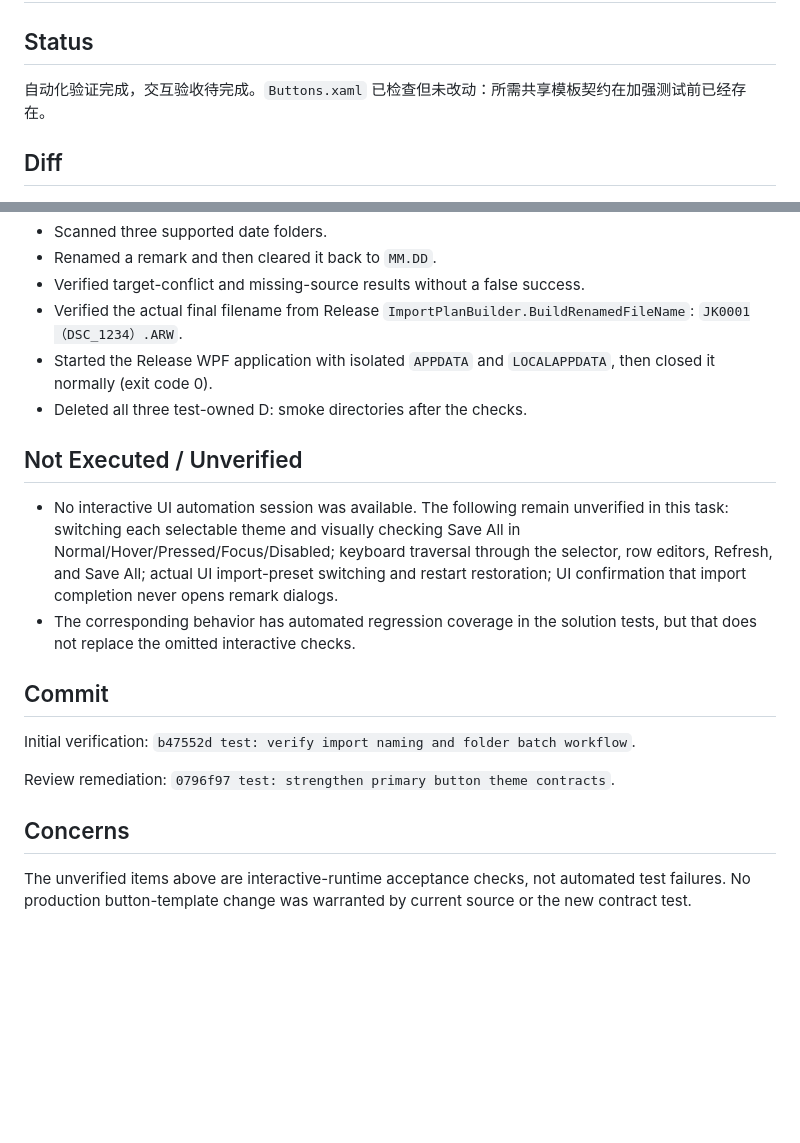
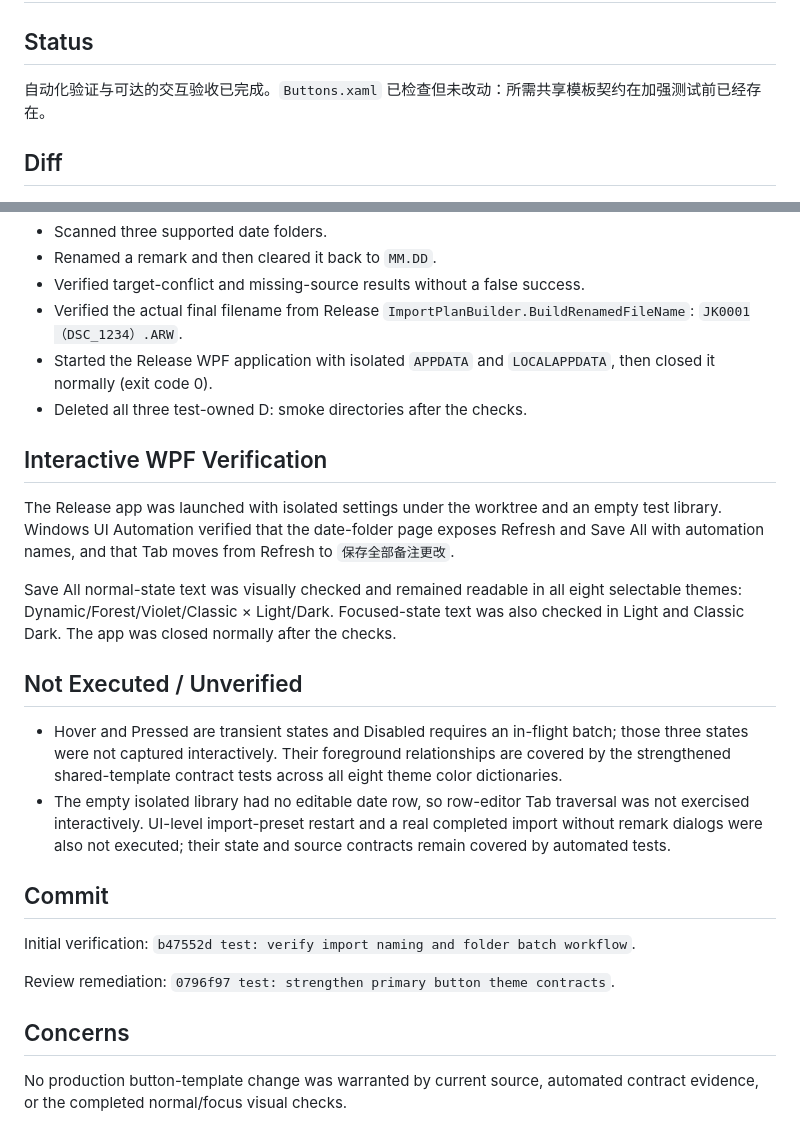
Before and after one commit to dedsecaydin/HanabePhotoManager, a Markdown page: .superpowers/sdd/task-5-report.md, 2 parts joined by grey strips. GitHub-like rendering; blank space fills up the shorter version.

Commit message:
docs: record interactive date folder QA

```diff
--- a/.superpowers/sdd/task-5-report.md
+++ b/.superpowers/sdd/task-5-report.md
@@ -2,7 +2,7 @@
 
 ## Status
 
-自动化验证完成，交互验收待完成。`Buttons.xaml` 已检查但未改动：所需共享模板契约在加强测试前已经存在。
+自动化验证与可达的交互验收已完成。`Buttons.xaml` 已检查但未改动：所需共享模板契约在加强测试前已经存在。
 
 ## Diff
 
@@ -40,10 +40,16 @@ Using only disposable folders under `D:\HanabePhoto-Task5-Smoke-01a046df-02` and
 - Started the Release WPF application with isolated `APPDATA` and `LOCALAPPDATA`, then closed it normally (exit code 0).
 - Deleted all three test-owned D: smoke directories after the checks.
 
+## Interactive WPF Verification
+
+The Release app was launched with isolated settings under the worktree and an empty test library. Windows UI Automation verified that the date-folder page exposes Refresh and Save All with automation names, and that Tab moves from Refresh to `保存全部备注更改`.
+
+Save All normal-state text was visually checked and remained readable in all eight selectable themes: Dynamic/Forest/Violet/Classic × Light/Dark. Focused-state text was also checked in Light and Classic Dark. The app was closed normally after the checks.
+
 ## Not Executed / Unverified
 
-- No interactive UI automation session was available. The following remain unverified in this task: switching each selectable theme and visually checking Save All in Normal/Hover/Pressed/Focus/Disabled; keyboard traversal through the selector, row editors, Refresh, and Save All; actual UI import-preset switching and restart restoration; UI confirmation that import completion never opens remark dialogs.
-- The corresponding behavior has automated regression coverage in the solution tests, but that does not replace the omitted interactive checks.
+- Hover and Pressed are transient states and Disabled requires an in-flight batch; those three states were not captured interactively. Their foreground relationships are covered by the strengthened shared-template contract tests across all eight theme color dictionaries.
+- The empty isolated library had no editable date row, so row-editor Tab traversal was not exercised interactively. UI-level import-preset restart and a real completed import without remark dialogs were also not executed; their state and source contracts remain covered by automated tests.
 
 ## Commit
 
@@ -53,4 +59,4 @@ Review remediation: `0796f97 test: strengthen primary button theme contracts`.
 
 ## Concerns
 
-The unverified items above are interactive-runtime acceptance checks, not automated test failures. No production button-template change was warranted by current source or the new contract test.
+No production button-template change was warranted by current source, automated contract evidence, or the completed normal/focus visual checks.
```
Also changed, not shown: docs/agent-change-log.md (+2 -1 lines).
